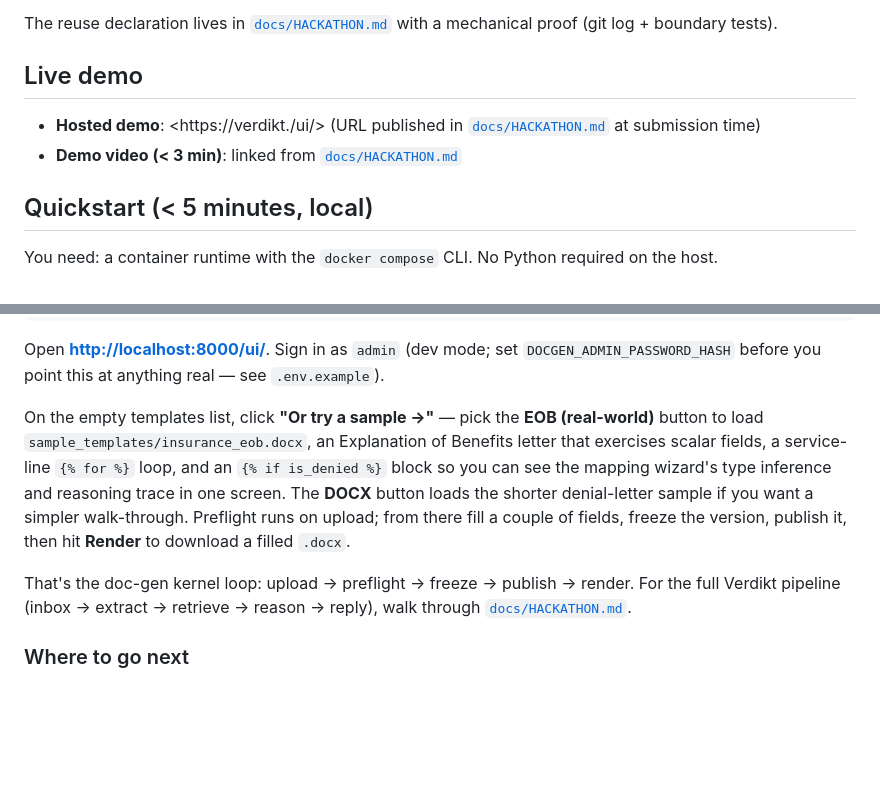
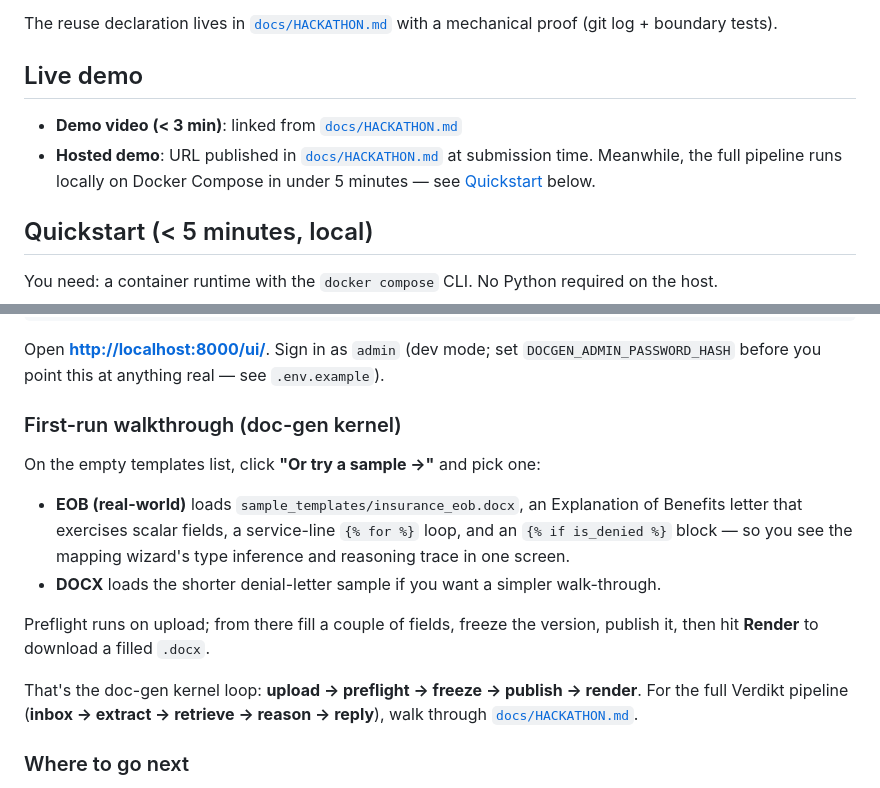
Before and after one commit to ajandan/verdikt-hackathon, a Markdown page: README.md, 2 parts joined by grey strips. GitHub-like rendering; blank space fills up the shorter version.

```diff
--- a/README.md
+++ b/README.md
@@ -36,8 +78,8 @@ mechanical proof (git log + boundary tests).
 
 ## Live demo
 
-- **Hosted demo**: <https://verdikt.<yourdomain>/ui/> (URL published in [`docs/HACKATHON.md`](docs/HACKATHON.md) at submission time)
 - **Demo video (< 3 min)**: linked from [`docs/HACKATHON.md`](docs/HACKATHON.md)
+- **Hosted demo**: URL published in [`docs/HACKATHON.md`](docs/HACKATHON.md) at submission time. Meanwhile, the full pipeline runs locally on Docker Compose in under 5 minutes — see [Quickstart](#quickstart--5-minutes-local) below.
 
 ## Quickstart (< 5 minutes, local)
 
@@ -68,19 +110,16 @@ Open **<http://localhost:8000/ui/>**. Sign in as `admin` (dev mode; set
 `DOCGEN_ADMIN_PASSWORD_HASH` before you point this at anything real — see
 `.env.example`).
 
-On the empty templates list, click **"Or try a sample →"** — pick the
-**EOB (real-world)** button to load `sample_templates/insurance_eob.docx`,
-an Explanation of Benefits letter that exercises scalar fields, a
-service-line `{% for %}` loop, and an `{% if is_denied %}` block so you can
-see the mapping wizard's type inference and reasoning trace in one screen.
-The **DOCX** button loads the shorter denial-letter sample if you want a
-simpler walk-through. Preflight runs on upload; from there fill a couple of
-fields, freeze the version, publish it, then hit **Render** to download a
-filled `.docx`.
+### First-run walkthrough (doc-gen kernel)
 
-That's the doc-gen kernel loop: upload → preflight → freeze → publish → render.
-For the full Verdikt pipeline (inbox → extract → retrieve → reason → reply),
-walk through [`docs/HACKATHON.md`](docs/HACKATHON.md).
+On the empty templates list, click **"Or try a sample →"** and pick one:
+
+- **EOB (real-world)** loads `sample_templates/insurance_eob.docx`, an Explanation of Benefits letter that exercises scalar fields, a service-line `{% for %}` loop, and an `{% if is_denied %}` block — so you see the mapping wizard's type inference and reasoning trace in one screen.
+- **DOCX** loads the shorter denial-letter sample if you want a simpler walk-through.
+
+Preflight runs on upload; from there fill a couple of fields, freeze the version, publish it, then hit **Render** to download a filled `.docx`.
+
+That's the doc-gen kernel loop: **upload → preflight → freeze → publish → render**. For the full Verdikt pipeline (**inbox → extract → retrieve → reason → reply**), walk through [`docs/HACKATHON.md`](docs/HACKATHON.md).
 
 ### Where to go next
 
```
Also changed, not shown: other parts of README.md (+49 -7 lines).
